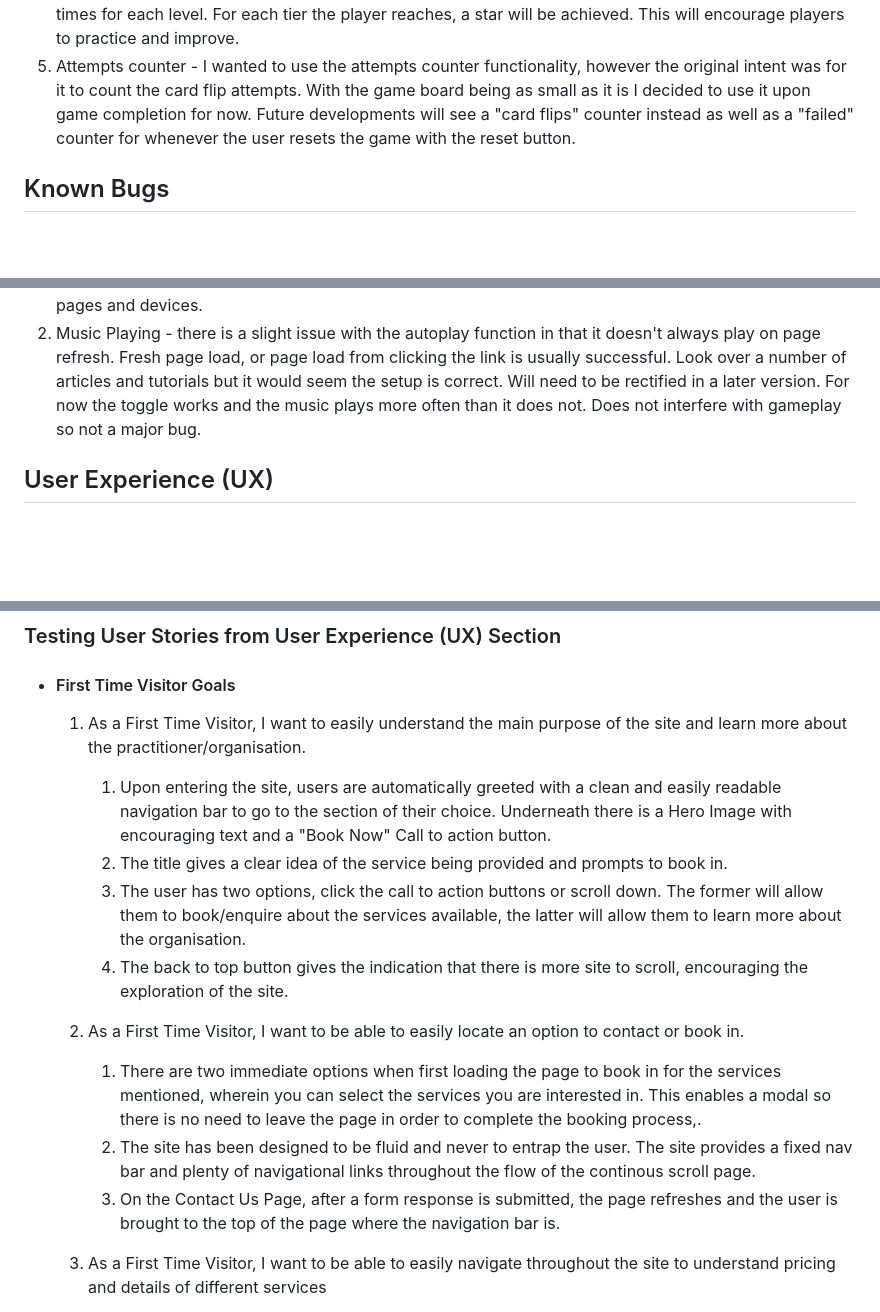
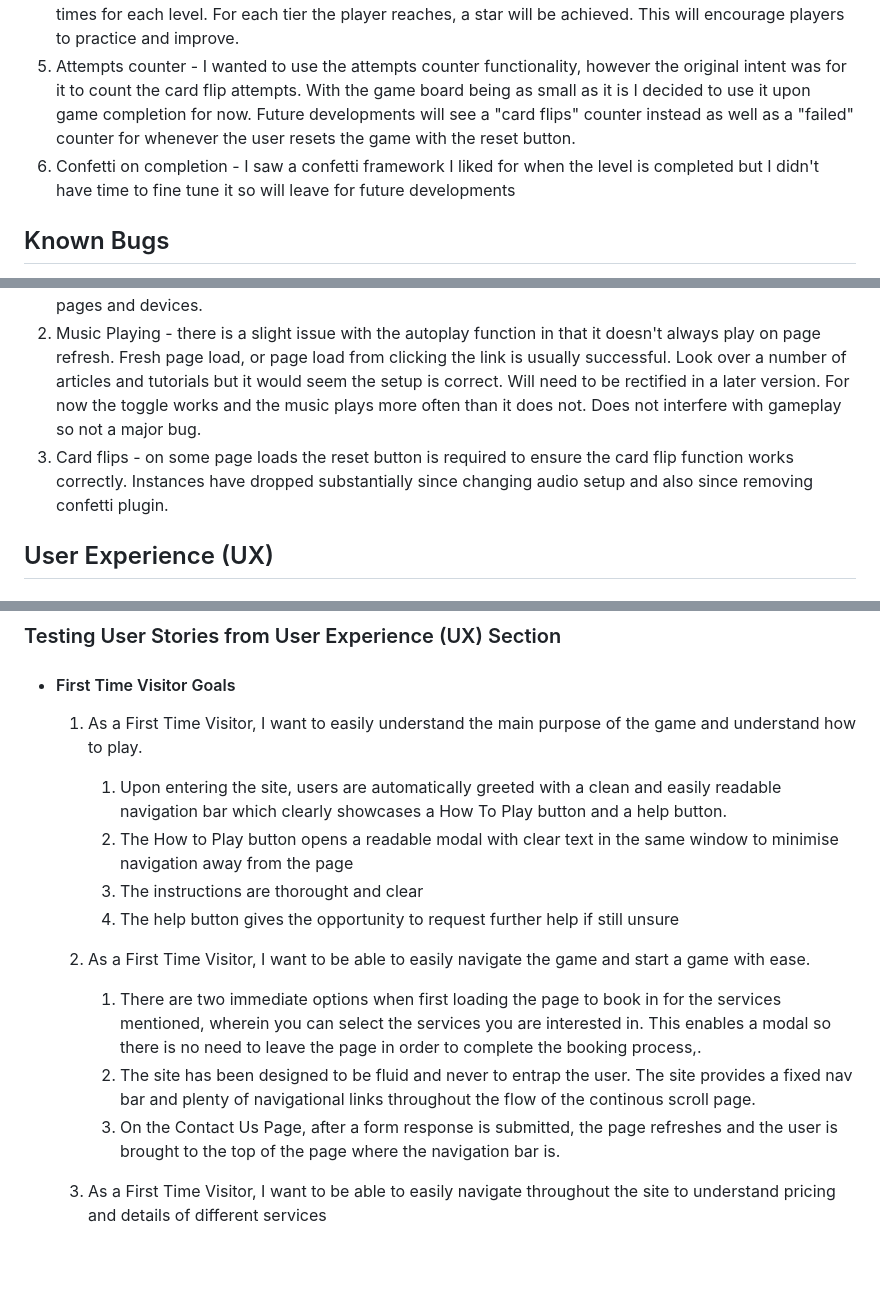
Before and after one commit to sdthomas91/brain-trainer, a Markdown page: README.md, 3 parts joined by grey strips. Rendered like a GitHub page; blank space fills up the shorter version.

Commit message:
adding details of user stories to README.md

```diff
--- a/README.md
+++ b/README.md
@@ -17,11 +17,13 @@ With the use of Jest I will continuously test my code with the red green refacto
 3. Additional Levels - For this stage of the project I included just 1 level to showcase the functionality of the game, including sound effetcs, animations and javascript elements such as the timer and onclick functions. In future developments the game will allow players to progress onto the next level, once they have completed the level(s) prior. They will also be able to revisit levels to work on their best times.
 4. Added achievements - ideally, in a later version of the game, there will be 3 stored tiers of completion times for each level. For each tier the player reaches, a star will be achieved. This will encourage players to practice and improve.
 5. Attempts counter - I wanted to use the attempts counter functionality, however the original intent was for it to count the card flip attempts. With the game board being as small as it is I decided to use it upon game completion for now. Future developments will see a "card flips" counter instead as well as a "failed" counter for whenever the user resets the game with the reset button.
+6. Confetti on completion - I saw a confetti framework I liked for when the level is completed but I didn't have time to fine tune it so will leave for future developments
 
 ## Known Bugs
 
 1. Music Toggle - The function itself works fine, however it causes issues in the console when added to the script.js file. I had assumed that the issue lay with the fact that the script was running before DOM had loaded. I tried using the DOMContentLoaded eventListener but this did not help. For now, the script runs fine as long as it is inserted straight into the html files. Not ideal, and a fix will be included in future developments. ----- UPDATE ----- decided to include music on all pages so as to avoid script loading issues and also to keep a consistent feel throughout the site. Music toggle funcion now flawless across pages and devices.
 2. Music Playing - there is a slight issue with the autoplay function in that it doesn't always play on page refresh. Fresh page load, or page load from clicking the link is usually successful. Look over a number of articles and tutorials but it would seem the setup is correct. Will need to be rectified in a later version. For now the toggle works and the music plays more often than it does not. Does not interfere with gameplay so not a major bug.
+3. Card flips - on some page loads the reset button is required to ensure the card flip function works correctly. Instances have dropped substantially since changing audio setup and also since removing confetti plugin.
 
 ## User Experience (UX)
 
@@ -162,18 +164,18 @@ The W3C Markup Validator and W3C CSS Validator Services were used to validate ev
 
 - #### First Time Visitor Goals
 
-  1. As a First Time Visitor, I want to easily understand the main purpose of the site and learn more about the practitioner/organisation.
+  1. As a First Time Visitor, I want to easily understand the main purpose of the game and understand how to play.
 
-     1. Upon entering the site, users are automatically greeted with a clean and easily readable navigation bar to go to the section of their choice. Underneath there is a Hero Image with encouraging text and a "Book Now" Call to action button.
-     2. The title gives a clear idea of the service being provided and prompts to book in.
-     3. The user has two options, click the call to action buttons or scroll down. The former will allow them to book/enquire about the services available, the latter will allow them to learn more about the organisation.
-     4. The back to top button gives the indication that there is more site to scroll, encouraging the exploration of the site.
+     1. Upon entering the site, users are automatically greeted with a clean and easily readable navigation bar which clearly showcases a How To Play button and a help button.
+     2. The How to Play button opens a readable modal with clear text in the same window to minimise navigation away from the page
+     3. The instructions are thorought and clear
+     4. The help button gives the opportunity to request further help if still unsure
 
-  2. As a First Time Visitor, I want to be able to easily locate an option to contact or book in.
+  2. As a First Time Visitor, I want to be able to easily navigate the game and start a game with ease.
 
      1. There are two immediate options when first loading the page to book in for the services mentioned, wherein you can select the services you are interested in. This enables a modal so there is no need to leave the page in order to complete the booking process,.
-     1. The site has been designed to be fluid and never to entrap the user. The site provides a fixed nav bar and plenty of navigational links throughout the flow of the continous scroll page.
-     1. On the Contact Us Page, after a form response is submitted, the page refreshes and the user is brought to the top of the page where the navigation bar is.
+     2. The site has been designed to be fluid and never to entrap the user. The site provides a fixed nav bar and plenty of navigational links throughout the flow of the continous scroll page.
+     3. On the Contact Us Page, after a form response is submitted, the page refreshes and the user is brought to the top of the page where the navigation bar is.
 
   3. As a First Time Visitor, I want to be able to easily navigate throughout the site to understand pricing and details of different services
 
```
